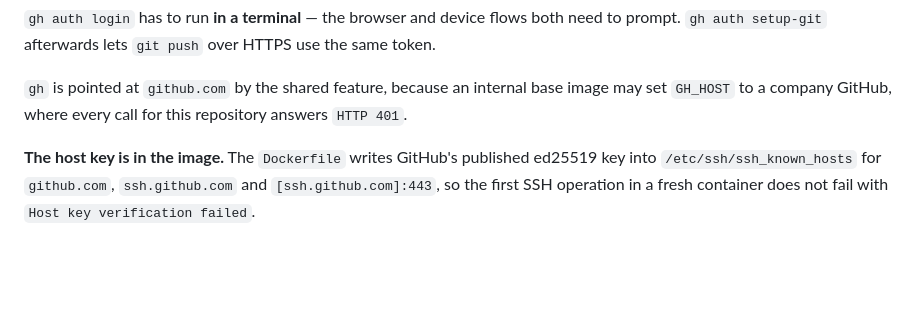
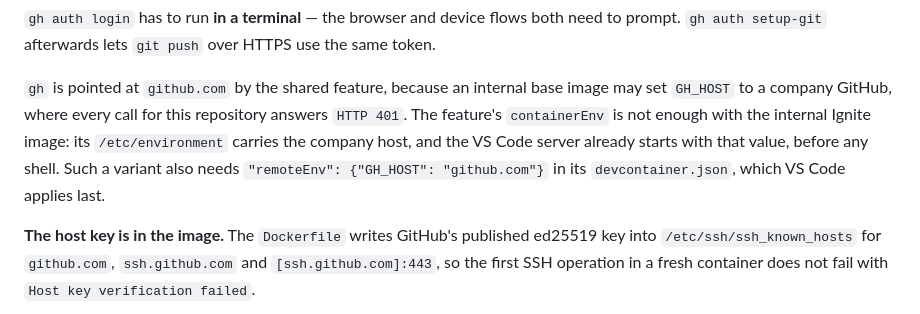
Before and after one commit to theAndreas/MaxMatrix, a Markdown page: .devcontainer/README.md, the part around the change. Drawn GitHub-style; blank space fills up the shorter version.

Commit message:
.devcontainer/README.md: GH_HOST needs remoteEnv with the internal image

```diff
--- a/.devcontainer/README.md
+++ b/.devcontainer/README.md
@@ -87,6 +87,10 @@ prompt. `gh auth setup-git` afterwards lets `git push` over HTTPS use the same t
 
 `gh` is pointed at `github.com` by the shared feature, because an internal base image may
 set `GH_HOST` to a company GitHub, where every call for this repository answers `HTTP 401`.
+The feature's `containerEnv` is not enough with the internal Ignite image: its
+`/etc/environment` carries the company host, and the VS Code server already starts with that
+value, before any shell. Such a variant also needs `"remoteEnv": {"GH_HOST": "github.com"}`
+in its `devcontainer.json`, which VS Code applies last.
 
 **The host key is in the image.** The `Dockerfile` writes GitHub's published ed25519 key
 into `/etc/ssh/ssh_known_hosts` for `github.com`, `ssh.github.com` and
```
